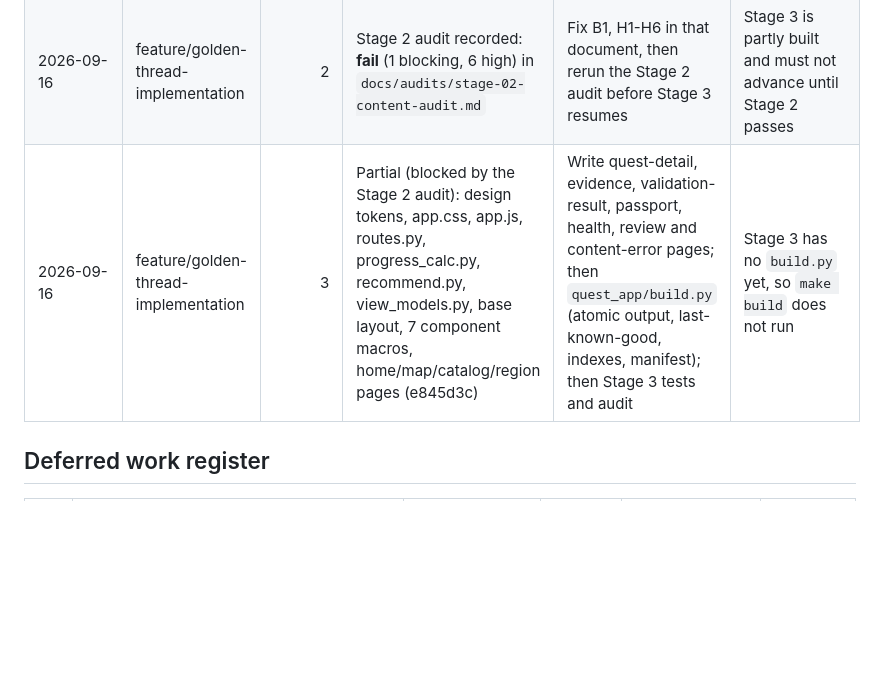
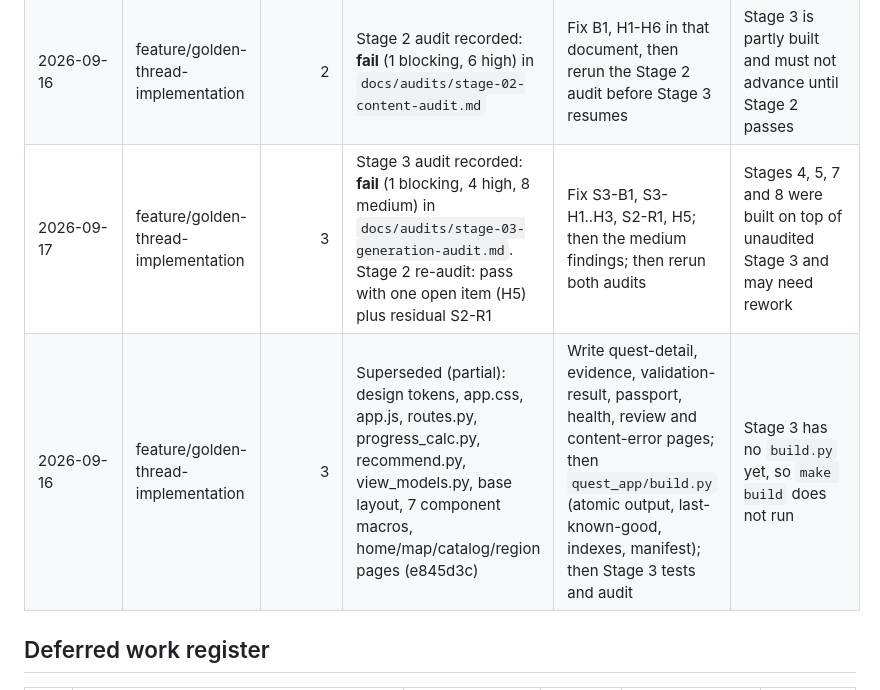
Before and after one commit to beekeeper-lab/golden-thread-quest, a Markdown page: docs/IMPLEMENTATION-PLAN.md, the part around the change. Drawn GitHub-style; blank space fills up the shorter version.

```diff
--- a/docs/IMPLEMENTATION-PLAN.md
+++ b/docs/IMPLEMENTATION-PLAN.md
@@ -462,7 +462,8 @@ Update this section whenever work pauses.
 | 2026-09-16 | feature/golden-thread-implementation | 1 | Stage 1 audit: fail → fixed → pass-with-advisories | Complete Stage 2 content loading | `participant/` creation deferred to Stage 4 |
 | 2026-09-16 | feature/golden-thread-implementation | 2 | Stage 2 built and committed (93e91cd); independent audit commissioned | Record the Stage 2 audit in `docs/audits/stage-02-content-audit.md`, fix blocking/high findings, then finish Stage 3 | Stage 2 audit result not yet recorded |
 | 2026-09-16 | feature/golden-thread-implementation | 2 | Stage 2 audit recorded: **fail** (1 blocking, 6 high) in `docs/audits/stage-02-content-audit.md` | Fix B1, H1-H6 in that document, then rerun the Stage 2 audit before Stage 3 resumes | Stage 3 is partly built and must not advance until Stage 2 passes |
-| 2026-09-16 | feature/golden-thread-implementation | 3 | Partial (blocked by the Stage 2 audit): design tokens, app.css, app.js, routes.py, progress_calc.py, recommend.py, view_models.py, base layout, 7 component macros, home/map/catalog/region pages (e845d3c) | Write quest-detail, evidence, validation-result, passport, health, review and content-error pages; then `quest_app/build.py` (atomic output, last-known-good, indexes, manifest); then Stage 3 tests and audit | Stage 3 has no `build.py` yet, so `make build` does not run |
+| 2026-09-17 | feature/golden-thread-implementation | 3 | Stage 3 audit recorded: **fail** (1 blocking, 4 high, 8 medium) in `docs/audits/stage-03-generation-audit.md`. Stage 2 re-audit: pass with one open item (H5) plus residual S2-R1 | Fix S3-B1, S3-H1..H3, S2-R1, H5; then the medium findings; then rerun both audits | Stages 4, 5, 7 and 8 were built on top of unaudited Stage 3 and may need rework |
+| 2026-09-16 | feature/golden-thread-implementation | 3 | Superseded (partial): design tokens, app.css, app.js, routes.py, progress_calc.py, recommend.py, view_models.py, base layout, 7 component macros, home/map/catalog/region pages (e845d3c) | Write quest-detail, evidence, validation-result, passport, health, review and content-error pages; then `quest_app/build.py` (atomic output, last-known-good, indexes, manifest); then Stage 3 tests and audit | Stage 3 has no `build.py` yet, so `make build` does not run |
 
 ## Deferred work register
 
```
Also changed, not shown: docs/audits/stage-02-content-audit.md (+63 -0 lines), docs/audits/stage-03-generation-audit.md (added, +138 -0 lines).
